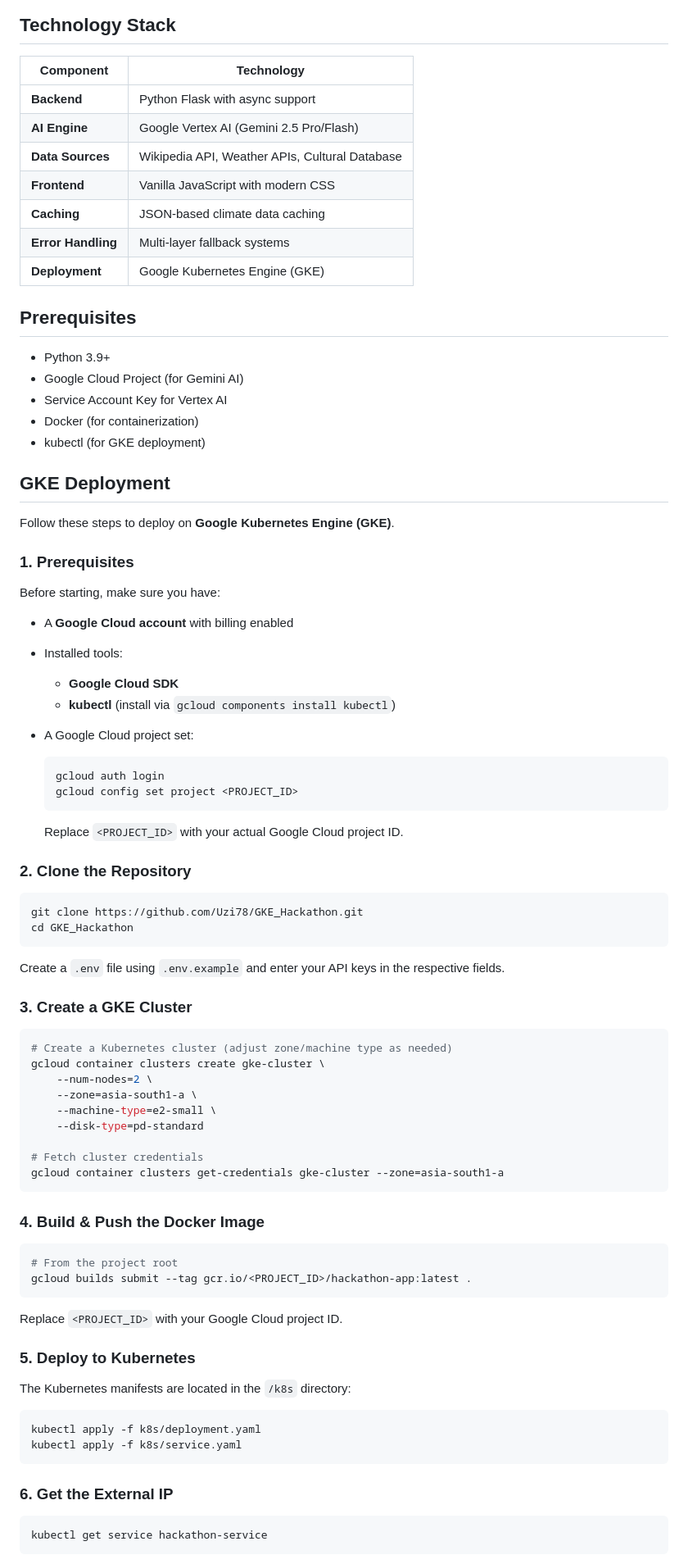
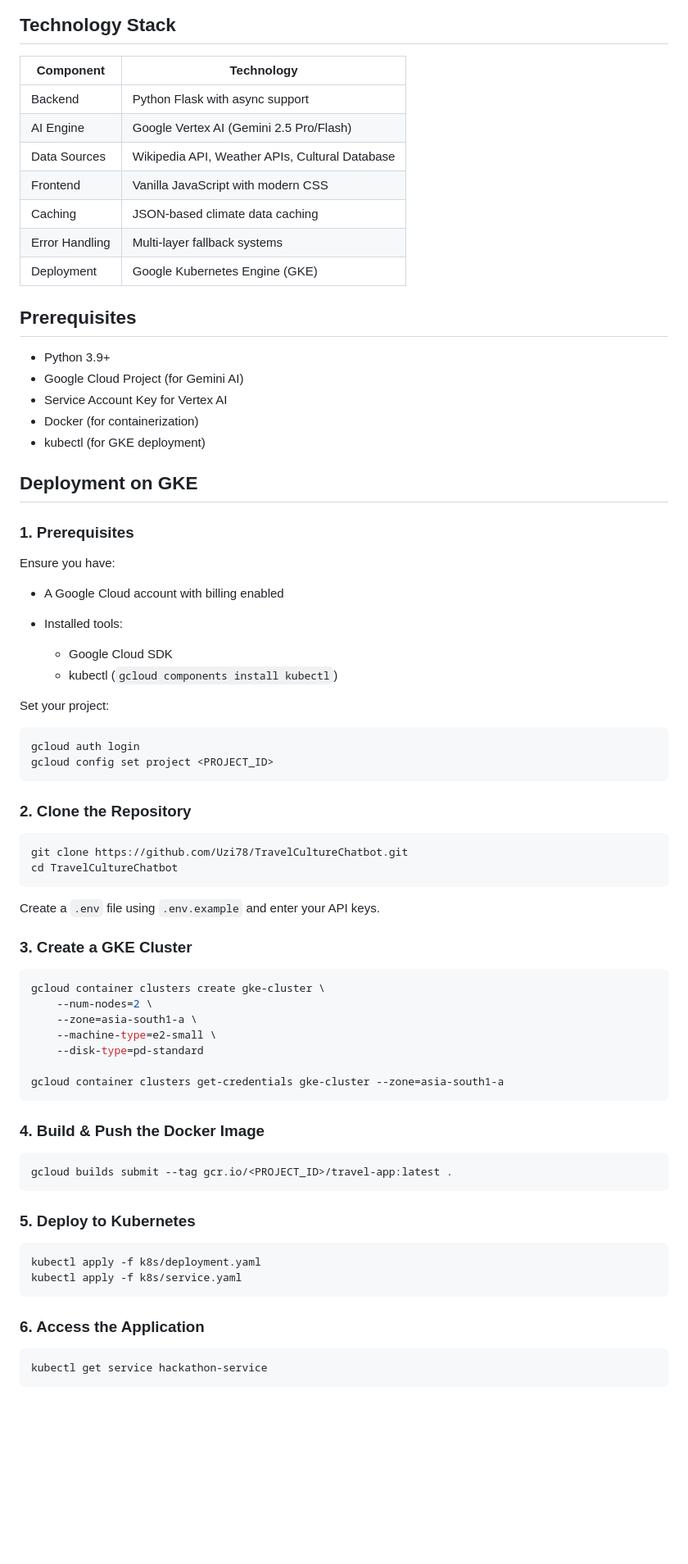
Before and after one commit to MZabil/TravelAssistant, a Markdown page: README.md, the part around the change printed below. Shown: that part at 82% size. GitHub-like rendering; blank space fills up the shorter version.

````diff
--- a/README.md
+++ b/README.md
@@ -88,15 +98,15 @@ Our **frontend** is designed to provide a **simple, intuitive, and engaging shop
 
 ## Technology Stack
 
-| Component          | Technology                                     |
-| ------------------ | ---------------------------------------------- |
-| **Backend**        | Python Flask with async support                |
-| **AI Engine**      | Google Vertex AI (Gemini 2.5 Pro/Flash)        |
-| **Data Sources**   | Wikipedia API, Weather APIs, Cultural Database |
-| **Frontend**       | Vanilla JavaScript with modern CSS             |
-| **Caching**        | JSON-based climate data caching                |
-| **Error Handling** | Multi-layer fallback systems                   |
-| **Deployment**     | Google Kubernetes Engine (GKE)                 |
+| Component      | Technology                                     |
+| -------------- | ---------------------------------------------- |
+| Backend        | Python Flask with async support                |
+| AI Engine      | Google Vertex AI (Gemini 2.5 Pro/Flash)        |
+| Data Sources   | Wikipedia API, Weather APIs, Cultural Database |
+| Frontend       | Vanilla JavaScript with modern CSS             |
+| Caching        | JSON-based climate data caching                |
+| Error Handling | Multi-layer fallback systems                   |
+| Deployment     | Google Kubernetes Engine (GKE)                 |
 
 ## Prerequisites
 
@@ -106,70 +116,60 @@ Our **frontend** is designed to provide a **simple, intuitive, and engaging shop
 * Docker (for containerization)
 * kubectl (for GKE deployment)
 
-## GKE Deployment
-
-Follow these steps to deploy on **Google Kubernetes Engine (GKE)**.
+## Deployment on GKE
 
 ### 1. Prerequisites
 
-Before starting, make sure you have:
+Ensure you have:
 
-* A **Google Cloud account** with billing enabled
+* A Google Cloud account with billing enabled
 * Installed tools:
 
-  * **Google Cloud SDK**
-  * **kubectl** (install via `gcloud components install kubectl`)
-* A Google Cloud project set:
+  * Google Cloud SDK
+  * kubectl (`gcloud components install kubectl`)
 
-  ```bash
-  gcloud auth login
-  gcloud config set project <PROJECT_ID>
-  ```
+Set your project:
 
-  Replace `<PROJECT_ID>` with your actual Google Cloud project ID.
+```bash
+gcloud auth login
+gcloud config set project <PROJECT_ID>
+```
 
 ### 2. Clone the Repository
 
 ```bash
-git clone https://github.com/Uzi78/GKE_Hackathon.git
-cd GKE_Hackathon
+git clone https://github.com/Uzi78/TravelCultureChatbot.git
+cd TravelCultureChatbot
 ```
 
-Create a `.env` file using `.env.example` and enter your API keys in the respective fields.
+Create a `.env` file using `.env.example` and enter your API keys.
 
 ### 3. Create a GKE Cluster
 
 ```bash
-# Create a Kubernetes cluster (adjust zone/machine type as needed)
 gcloud container clusters create gke-cluster \
     --num-nodes=2 \
     --zone=asia-south1-a \
     --machine-type=e2-small \
     --disk-type=pd-standard
 
-# Fetch cluster credentials
 gcloud container clusters get-credentials gke-cluster --zone=asia-south1-a
 ```
 
 ### 4. Build & Push the Docker Image
 
 ```bash
-# From the project root
-gcloud builds submit --tag gcr.io/<PROJECT_ID>/hackathon-app:latest .
+gcloud builds submit --tag gcr.io/<PROJECT_ID>/travel-app:latest .
 ```
 
-Replace `<PROJECT_ID>` with your Google Cloud project ID.
-
 ### 5. Deploy to Kubernetes
-
-The Kubernetes manifests are located in the `/k8s` directory:
 
 ```bash
 kubectl apply -f k8s/deployment.yaml
 kubectl apply -f k8s/service.yaml
 ```
 
-### 6. Get the External IP
+### 6. Access the Application
 
 ```bash
 kubectl get service hackathon-service
````
Also changed, not shown: other parts of README.md (+97 -99 lines).
